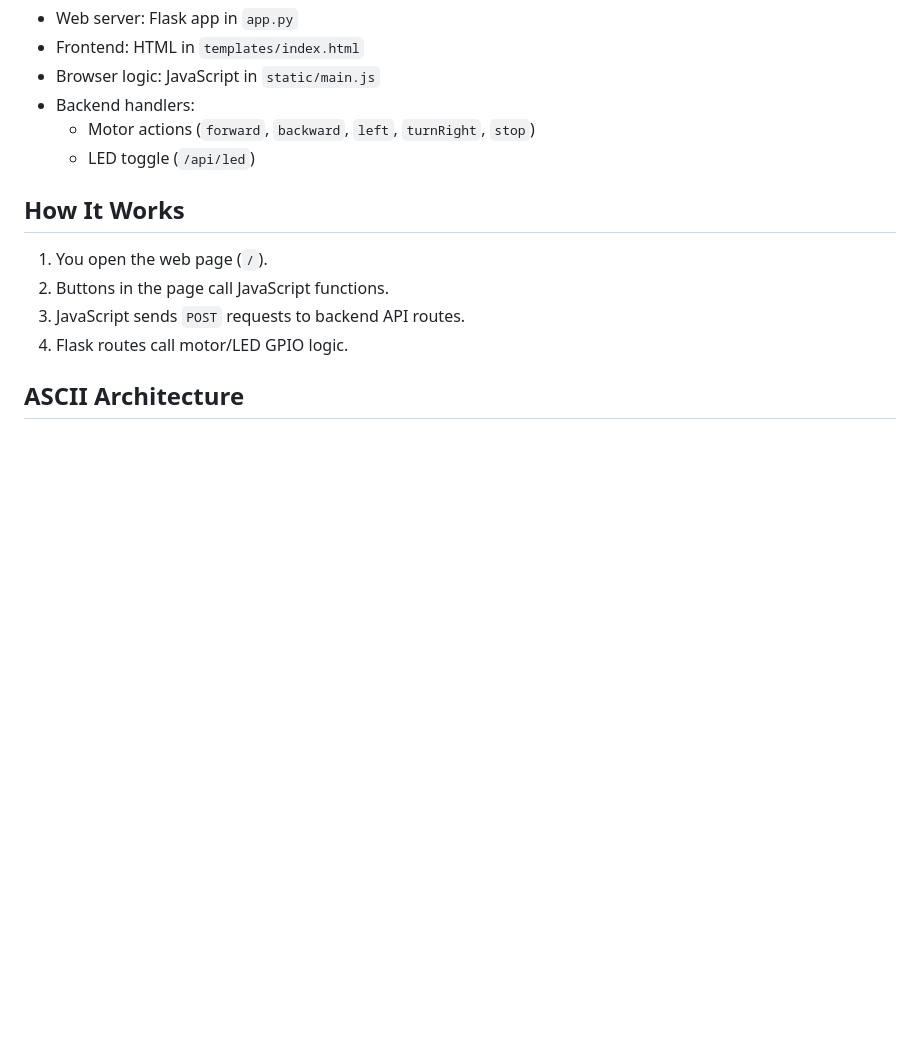
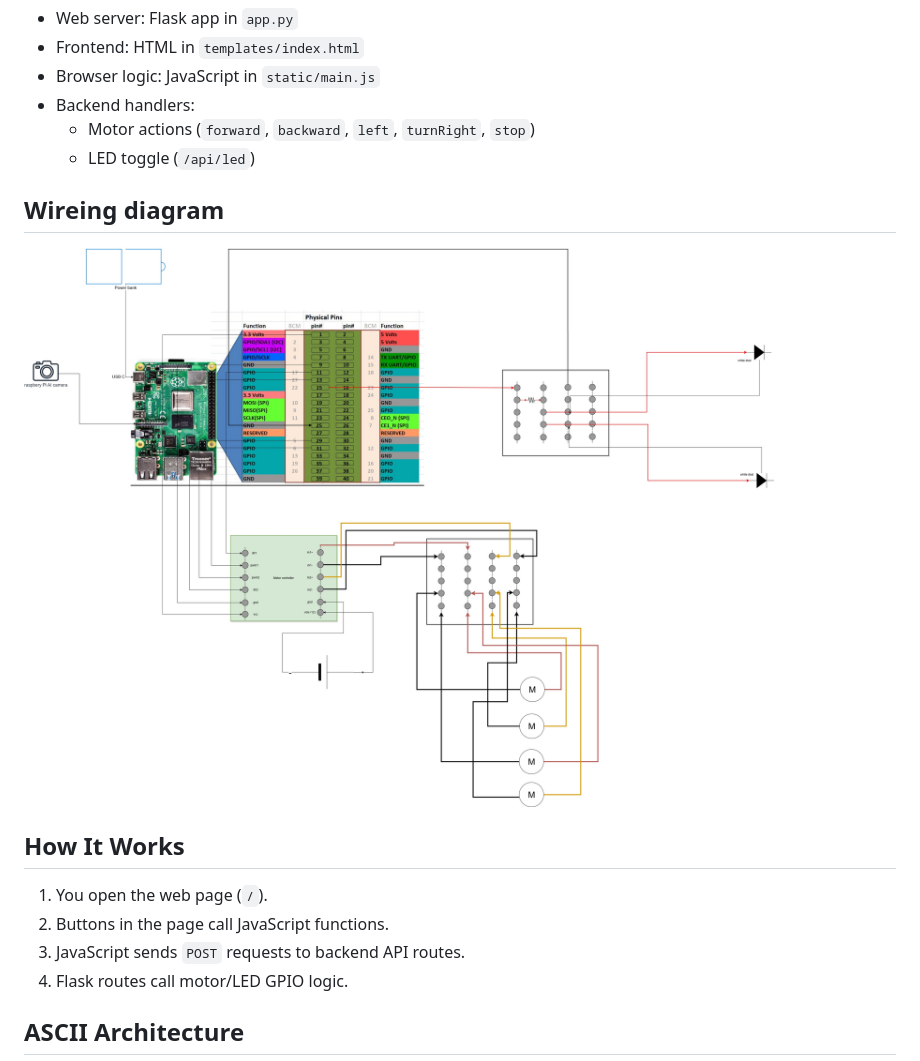
Before and after one commit to citron408/car, a Markdown page: README.md, the part around the change. GitHub-like rendering; pictures changed too: docs/Raspberry PI.jpg (added); blank space fills up the shorter version.

```diff
--- a/README.md
+++ b/README.md
@@ -8,6 +8,11 @@ This project is a tiny web-controlled car app.
 - Backend handlers:
 	- Motor actions (`forward`, `backward`, `left`, `turnRight`, `stop`)
 	- LED toggle (`/api/led`)
+
+
+## Wireing diagram
+![image info](./docs/Raspberry%20PI.jpg)
+
 
 ## How It Works
 
```
Also changed, not shown: 1 other file.
